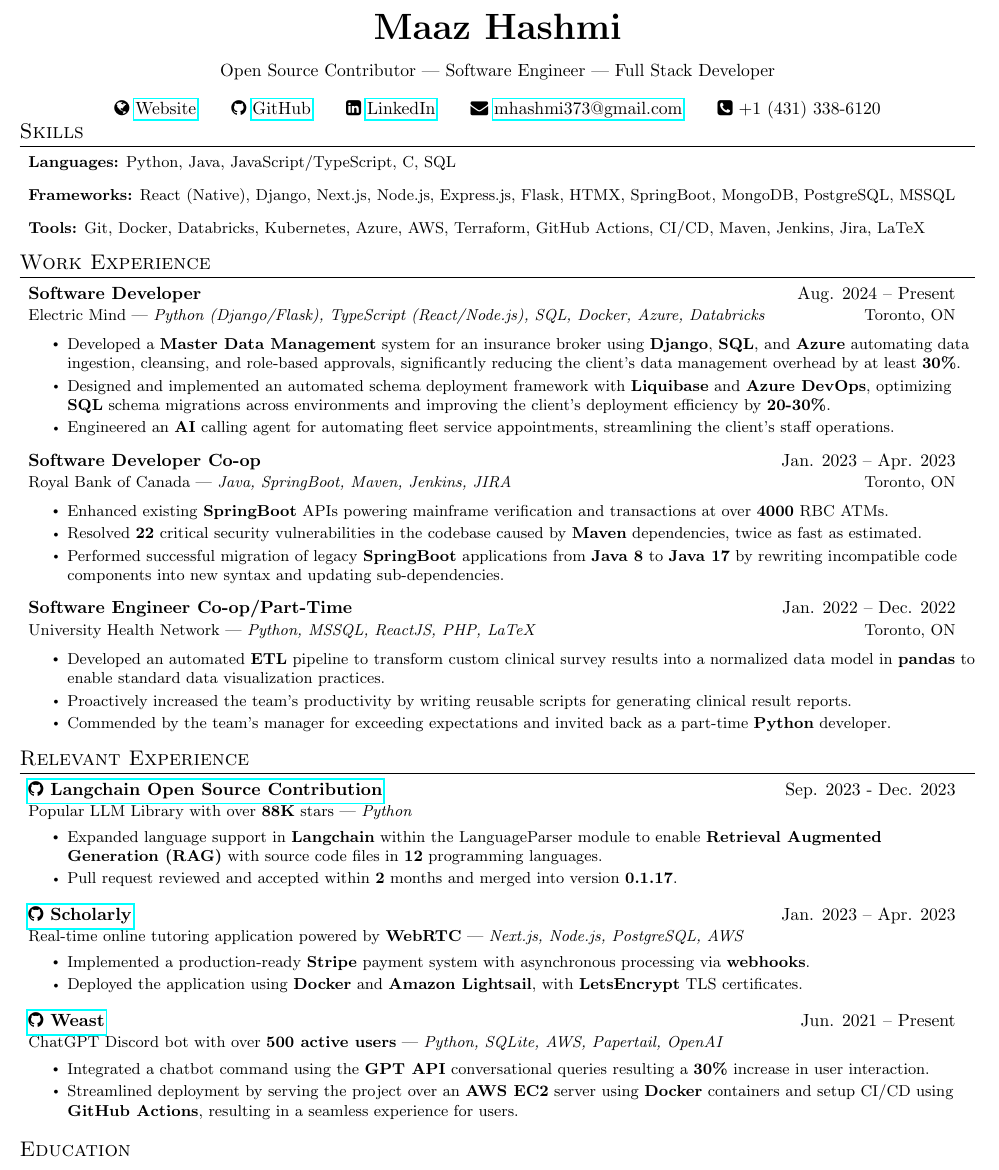
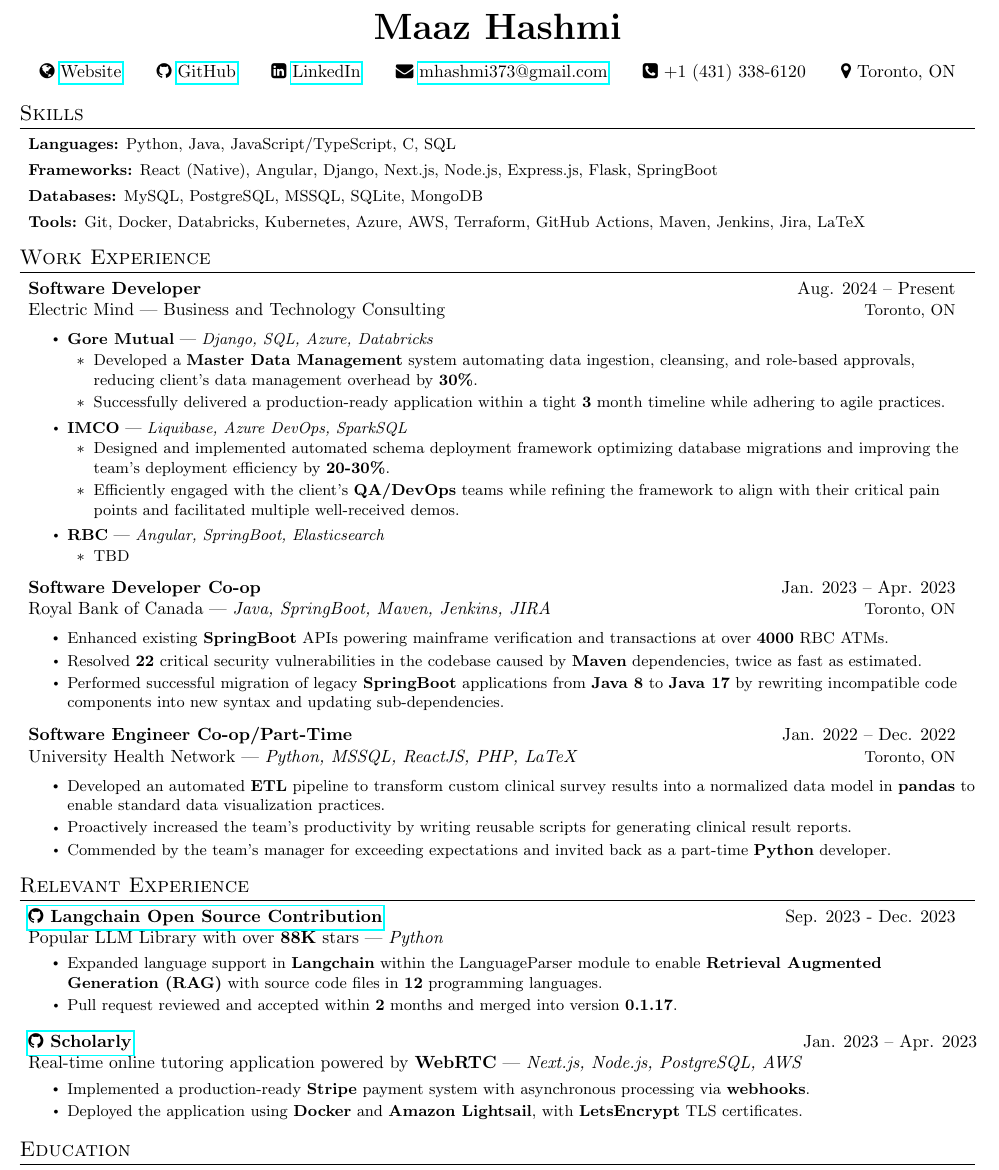
Before and after one commit to maazh10/resume, a LaTeX CV (resume.tex): part of the page, cut so that both start at the same text. Compiled offline with pdfLaTeX.

Commit message:
feat: refine electric mind exp; remove weast project

```diff
--- a/resume.tex
+++ b/resume.tex
@@ -75,7 +75,7 @@
   \vspace{-1pt}\item
   \begin{tabular*}{0.97\textwidth}{l@{\extracolsep{\fill}}r}
     #1 & #2 \\
-    \small{#3 | \textit{#4}} & \small {#5} \\
+    #3 | \textit{#4} & \small {#5} \\
     #6
   \end{tabular*}\vspace{\subheadingspacing}
 }
@@ -107,7 +128,7 @@
 \newcommand{\projectItemListEnd}{\end{itemize}\vspace{\subheadingspacing}}
 
 % Skills-specific command
-\newcommand{\skillsItem}[1]{\baseItem[-1pt]{#1}}
+\newcommand{\skillsItem}[1]{\baseItem[-5pt]{#1}}
 
 % Enhanced icon command with color parameter
 \newcommand{\seticon}[2][black]{\textcolor{#1}{\csname #2\endcsname}}
@@ -120,17 +141,17 @@
 %----------HEADING-----------------
 \begin{center}
   \textbf{\huge{Maaz Hashmi}} \\
-  \begin{center}
-    Open Source Contributor | Software Engineer | Full Stack Developer
-  \end{center}
+  \vspace{10pt}
   \seticon{faGlobe} \href{https://maazh.tech}{Website}\qquad
   \seticon{faGithub} \href{https://github.com/maazh10}{GitHub}\qquad
   \seticon{faLinkedinSquare}
   \href{https://www.linkedin.com/in/maaz-hashmi-526a82222/}{LinkedIn}\qquad
   \seticon{faEnvelope}
   \href{mailto:mhashmi373@gmail.com}{mhashmi373@gmail.com}\qquad
-  \seticon{faPhoneSquare} +1 (431) 338-6120
+  \seticon{faPhoneSquare} +1 (431) 338-6120\qquad
+  \seticon{faMapMarker} Toronto, ON
 \end{center}
+\vspace{1pt}
 
 %--------SKILLS------------
 \section{Skills}
@@ -138,26 +159,41 @@
 \skillsItem
 {\textbf{Languages:} Python, Java, JavaScript/TypeScript, C, SQL}
 \skillsItem
-{\textbf{Frameworks:} React (Native), Django, Next.js, Node.js, Express.js, Flask, HTMX, SpringBoot, MongoDB, PostgreSQL, MSSQL}
+{\textbf{Frameworks:} React (Native), Angular, Django, Next.js, Node.js, Express.js, Flask, SpringBoot}
+\skillsItem{\textbf{Databases:} MySQL, PostgreSQL, MSSQL, SQLite, MongoDB}
 \skillsItem
-{\textbf{Tools:} Git, Docker, Databricks, Kubernetes, Azure, AWS, Terraform, GitHub Actions, CI/CD, Maven, Jenkins, Jira, LaTeX}
+{\textbf{Tools:} Git, Docker, Databricks, Kubernetes, Azure, AWS, Terraform, GitHub Actions, Maven, Jenkins, Jira, LaTeX}
 \resumeSubHeadingListEnd
+\vspace{5pt}
 
 %-----------EXPERIENCE-----------------
 \section{Work Experience}
 
 \resumeSubHeadingListStart
 
-\resumeSubheading
+\resumeConsultingSubheading
 {Software Developer}{Aug. 2024 -- Present}
-{Electric Mind}{Python (Django/Flask), TypeScript (React/Node.js), SQL, Docker, Azure, Databricks}{Toronto, ON}
+{Electric Mind}{Business and Technology Consulting}{Toronto, ON}
 \resumeItemListStart
-\resumeItem
-{Developed a \textbf{Master Data Management} system for an insurance broker using \textbf{Django}, \textbf{SQL}, and \textbf{Azure} automating data ingestion, cleansing, and role-based approvals, significantly reducing the client's data management overhead by at least \textbf{30\%}.}
-\resumeItem
-{Designed and implemented an automated schema deployment framework with \textbf{Liquibase} and \textbf{Azure DevOps}, optimizing \textbf{SQL} schema migrations across environments and improving the client's deployment efficiency by \textbf{20-30\%}.}
-\resumeItem
-{Engineered an \textbf{AI} calling agent for automating fleet service appointments, streamlining the client's staff operations.}
+\clientProjectHeader
+{Gore Mutual}
+{Django, SQL, Azure, Databricks}
+\clientProjectSubItem
+{Developed a \textbf{Master Data Management} system automating data ingestion, cleansing, and role-based approvals, reducing client's data management overhead by \textbf{30\%}.}
+\clientProjectSubItem
+{Successfully delivered a production-ready application within a tight \textbf{3} month timeline while adhering to agile practices.}
+\clientProjectHeader
+{IMCO}
+{Liquibase, Azure DevOps, SparkSQL}
+\clientProjectSubItem
+{Designed and implemented automated schema deployment framework optimizing database migrations and improving the team's deployment efficiency by \textbf{20-30\%}.}
+\clientProjectSubItem
+{Efficiently engaged with the client's \textbf{QA/DevOps} teams while refining the framework to align with their critical pain points and facilitated multiple well-received demos.}
+\clientProjectHeader
+{RBC}
+{Angular, SpringBoot, Elasticsearch}
+\clientProjectSubItem
+{TBD}
 \resumeItemListEnd
 
 \resumeSubheading
@@ -218,19 +254,6 @@
 {Deployed the application using \textbf{Docker} and \textbf{Amazon Lightsail}, with \textbf{LetsEncrypt} TLS certificates.}
 \projectItemListEnd
 
-\projectSubheading
-{\seticon{faGithub} Weast}
-{Python, SQLite, AWS, Papertail, OpenAI}
-{ChatGPT Discord bot with over \textbf{500 active users}}
-{https://github.com/maazh10/KanyeWeast}
-{Jun. 2021 -- Present}
-\projectItemListStart
-\projectItem{}
-{Integrated a chatbot command using the \textbf{GPT API} conversational queries resulting a \textbf{30\%} increase in user interaction.}
-\projectItem{}
-{Streamlined deployment by serving the project over an \textbf{AWS EC2} server using \textbf{Docker} containers and setup CI/CD using \textbf{GitHub Actions}, resulting in a seamless experience for users.}
-\projectItemListEnd
-
 \projectSubHeadingListEnd
 
 %-----------EDUCATION-----------------
```
Also changed, not shown: resume.pdf, resume.tex (21 more changed lines).
